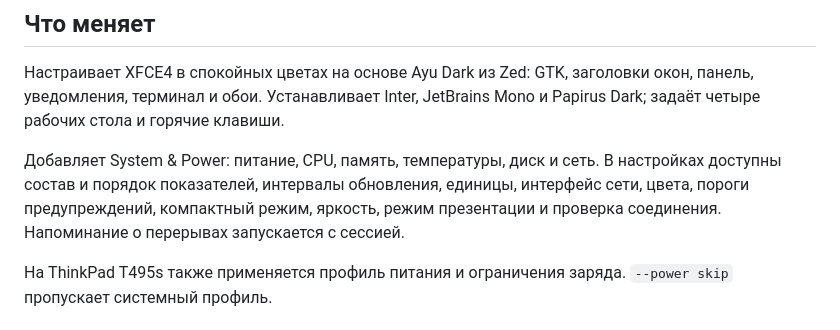
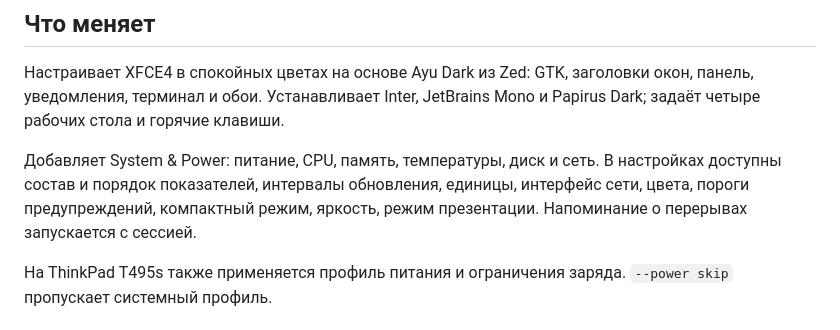
Before and after one commit to bpseditor/xfce4-setting, a Markdown page: README.md, the part around the change. GitHub-like rendering.

```diff
--- a/README.md
+++ b/README.md
@@ -4,7 +4,7 @@
 
 Настраивает XFCE4 в спокойных цветах на основе Ayu Dark из Zed: GTK, заголовки окон, панель, уведомления, терминал и обои. Устанавливает Inter, JetBrains Mono и Papirus Dark; задаёт четыре рабочих стола и горячие клавиши.
 
-Добавляет System & Power: питание, CPU, память, температуры, диск и сеть. В настройках доступны состав и порядок показателей, интервалы обновления, единицы, интерфейс сети, цвета, пороги предупреждений, компактный режим, яркость, режим презентации и проверка соединения. Напоминание о перерывах запускается с сессией.
+Добавляет System & Power: питание, CPU, память, температуры, диск и сеть. В настройках доступны состав и порядок показателей, интервалы обновления, единицы, интерфейс сети, цвета, пороги предупреждений, компактный режим, яркость, режим презентации. Напоминание о перерывах запускается с сессией.
 
 На ThinkPad T495s также применяется профиль питания и ограничения заряда. `--power skip` пропускает системный профиль.
 
```
Also changed, not shown: screenshots/connectivity.png (deleted), screenshots/dashboard.png, screenshots/settings.png, screenshots/terminal.png, 5 other files.
